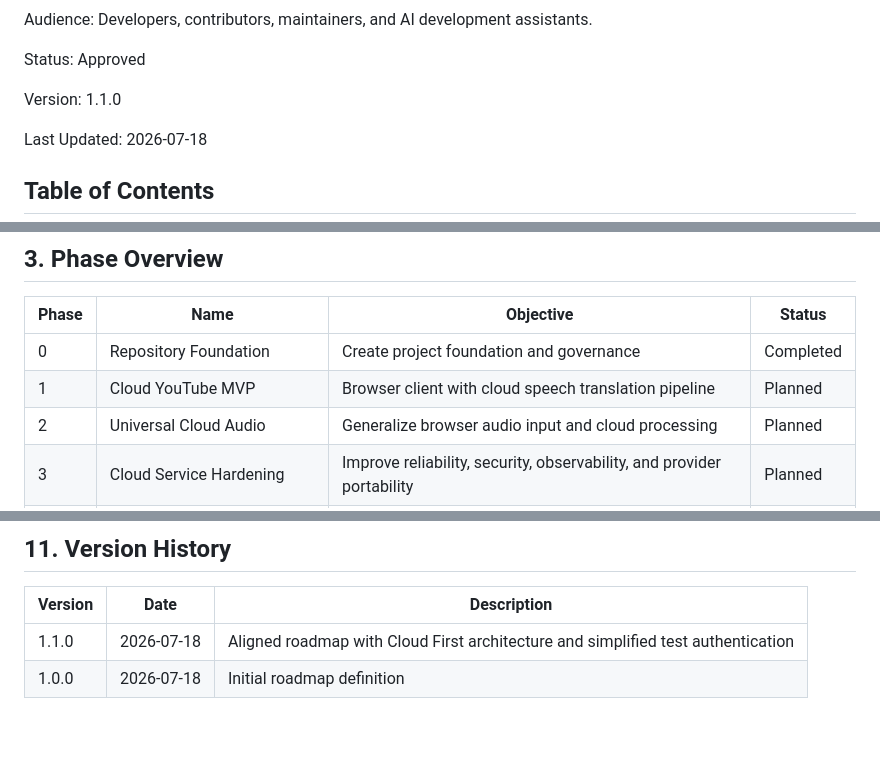
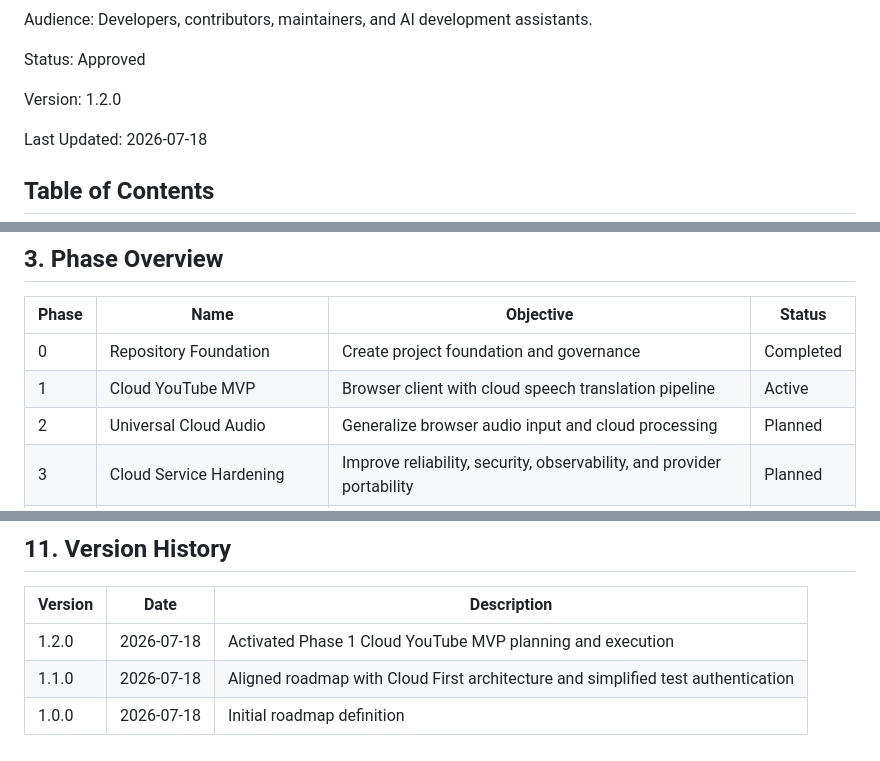
Before and after one commit to kolemasakar/VoiceBridge, a Markdown page: docs/planning/03_ROADMAP.md, 3 parts joined by grey strips. Drawn GitHub-style; blank space fills up the shorter version.

Commit message:
Activate Phase 1 browser capture feasibility milestone

```diff
--- a/docs/planning/03_ROADMAP.md
+++ b/docs/planning/03_ROADMAP.md
@@ -18,7 +18,7 @@ Status:
 Approved
 
 Version:
-1.1.0
+1.2.0
 
 Last Updated:
 2026-07-18
@@ -99,7 +99,7 @@ Each phase MUST:
 | Phase | Name | Objective | Status |
 |------|------|-----------|--------|
 |0|Repository Foundation|Create project foundation and governance|Completed|
-|1|Cloud YouTube MVP|Browser client with cloud speech translation pipeline|Planned|
+|1|Cloud YouTube MVP|Browser client with cloud speech translation pipeline|Active|
 |2|Universal Cloud Audio|Generalize browser audio input and cloud processing|Planned|
 |3|Cloud Service Hardening|Improve reliability, security, observability, and provider portability|Planned|
 |4|Multi Platform Expansion|Support browser-accessible communication services|Planned|
@@ -191,5 +191,6 @@ A phase is completed only when:
 
 | Version | Date | Description |
 |---------|------|-------------|
+|1.2.0|2026-07-18|Activated Phase 1 Cloud YouTube MVP planning and execution|
 |1.1.0|2026-07-18|Aligned roadmap with Cloud First architecture and simplified test authentication|
 |1.0.0|2026-07-18|Initial roadmap definition|
```
